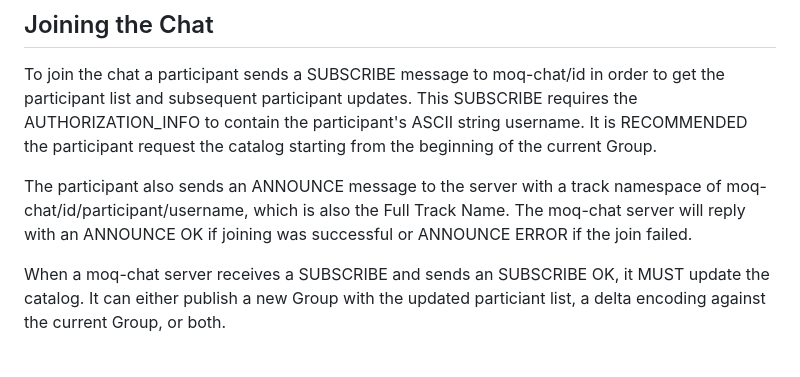
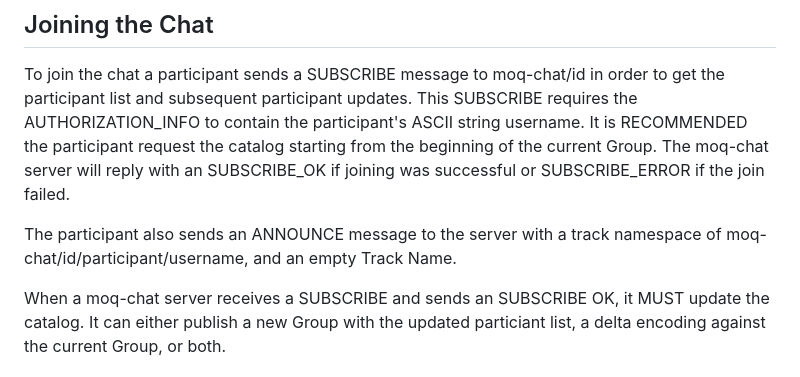
Before and after one commit to afrind/draft-frindell-moq-chat, a Markdown page: draft-frindell-moq-chat.md, the part around the change. Rendered like a GitHub page.

Commit message:
more join updates

```diff
--- a/draft-frindell-moq-chat.md
+++ b/draft-frindell-moq-chat.md
@@ -114,12 +114,11 @@ To join the chat a participant sends a SUBSCRIBE message to moq-chat/id in order
 to get the participant list and subsequent participant updates.  This SUBSCRIBE
 requires the AUTHORIZATION_INFO to contain the participant's ASCII string
 username.  It is RECOMMENDED the participant request the catalog starting from
-the beginning of the current Group.
+the beginning of the current Group. The moq-chat server will reply with an
+SUBSCRIBE_OK if joining was successful or SUBSCRIBE_ERROR if the join failed.
 
 The participant also sends an ANNOUNCE message to the server with a track
-namespace of moq-chat/id/participant/username, which is also the Full Track
-Name.  The moq-chat server will reply with an ANNOUNCE OK if joining was
-successful or ANNOUNCE ERROR if the join failed.
+namespace of moq-chat/id/participant/username, and an empty Track Name.
 
 When a moq-chat server receives a SUBSCRIBE and sends an SUBSCRIBE OK, it MUST
 update the catalog.  It can either publish a new Group with the updated
```
